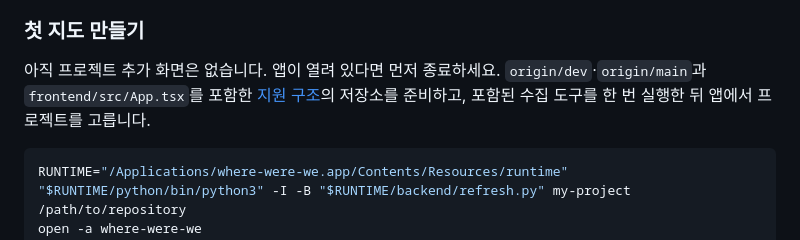
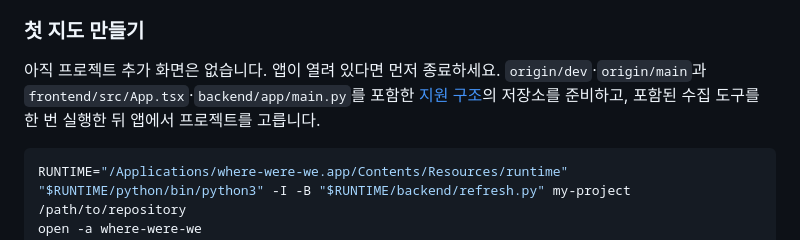
Before and after one commit to ganggangstone/where-were-we, a Markdown page: README.ko.md, the part around the change. Drawn GitHub-style.

````diff
--- a/README.ko.md
+++ b/README.ko.md
@@ -25,7 +25,7 @@ gh auth login
 
 ### 첫 지도 만들기
 
-아직 프로젝트 추가 화면은 없습니다. 앱이 열려 있다면 먼저 종료하세요. `origin/dev`·`origin/main`과 `frontend/src/App.tsx`를 포함한 [지원 구조](#데이터와-한계)의 저장소를 준비하고, 포함된 수집 도구를 한 번 실행한 뒤 앱에서 프로젝트를 고릅니다.
+아직 프로젝트 추가 화면은 없습니다. 앱이 열려 있다면 먼저 종료하세요. `origin/dev`·`origin/main`과 `frontend/src/App.tsx`·`backend/app/main.py`를 포함한 [지원 구조](#데이터와-한계)의 저장소를 준비하고, 포함된 수집 도구를 한 번 실행한 뒤 앱에서 프로젝트를 고릅니다.
 
 ```sh
 RUNTIME="/Applications/where-were-we.app/Contents/Resources/runtime"
````
Also changed, not shown: README.md (+1 -1 lines).
